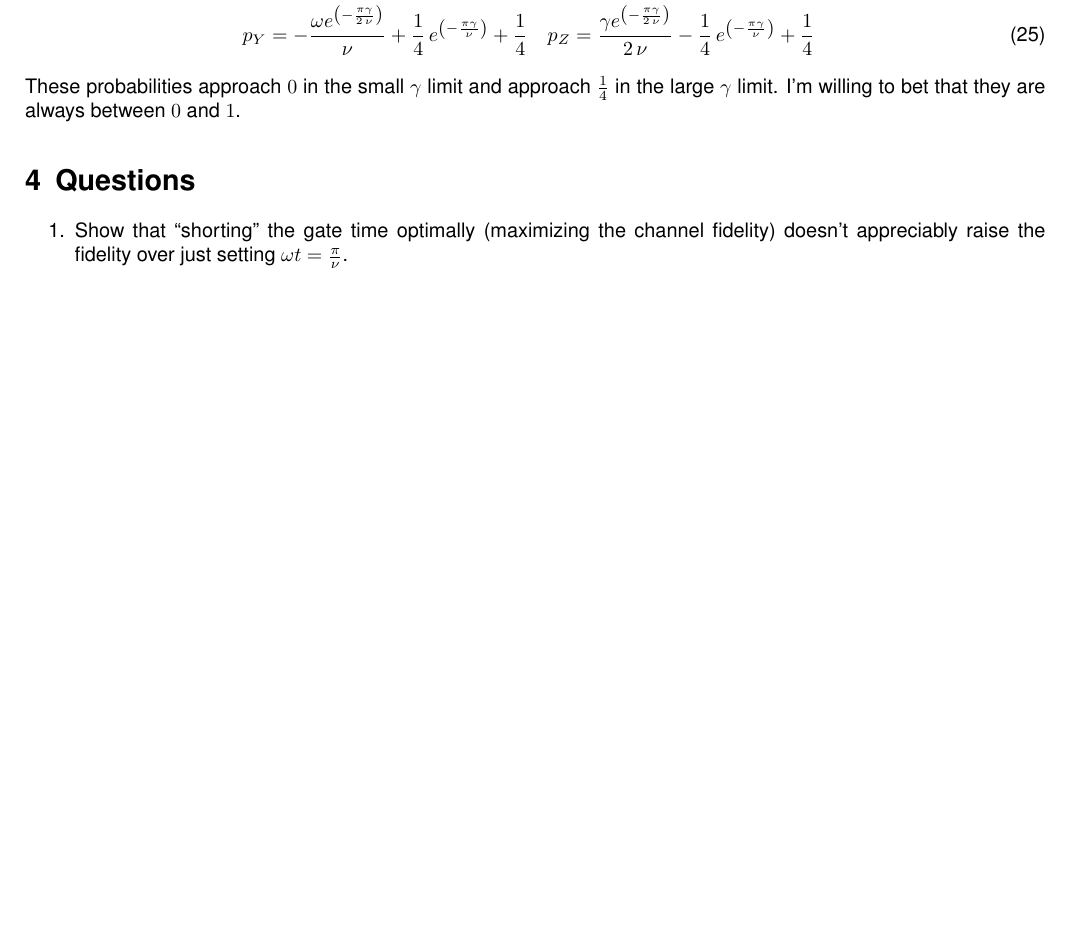
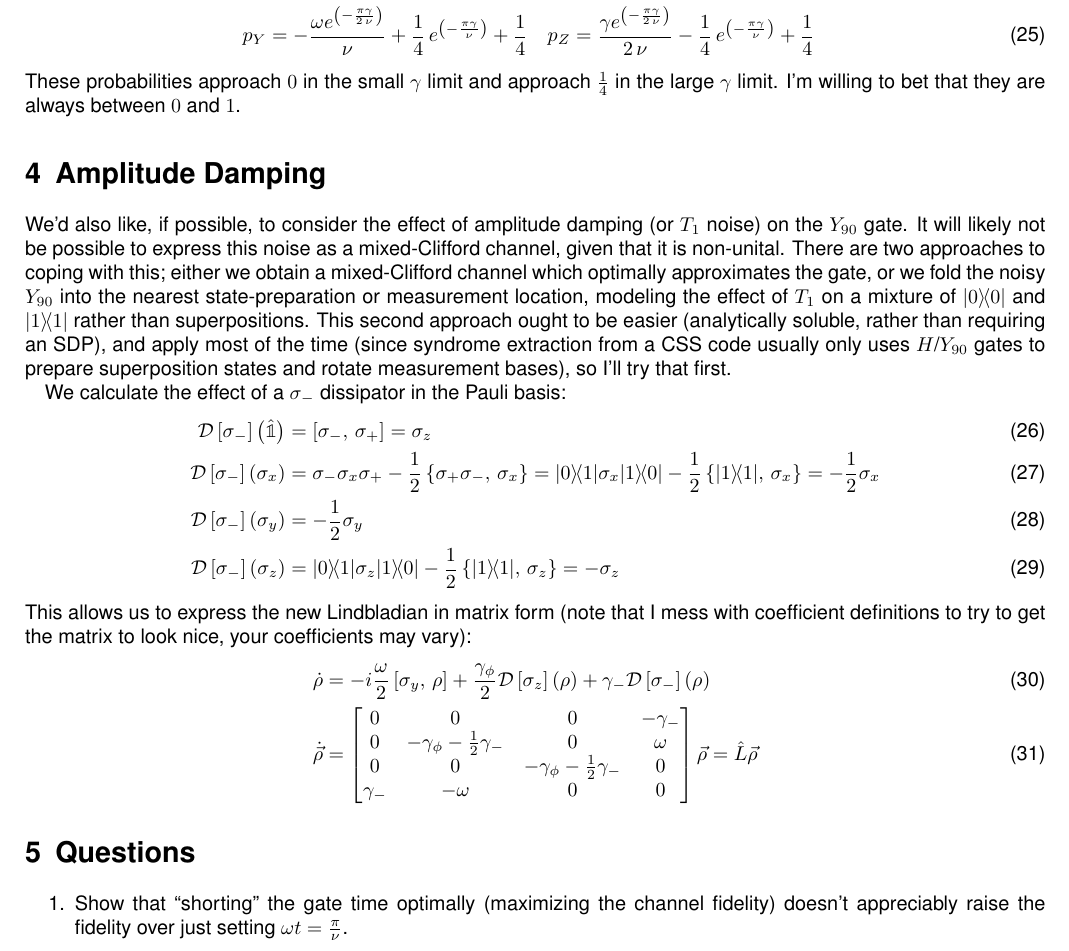
Before and after one commit to bcriger/rough_notes, a LaTeX document (Gates_With_T2.tex): part of page 3 of 3 before the commit and part of page 3 of 4 after it, cut so that both start at the same text, the shorter picture padded with empty space. Compiled offline with pdfLaTeX.

Commit message:
took a stab at T_1, but the matrix doesn't diagonalize nicely.

```diff
--- a/Gates_With_T2.tex
+++ b/Gates_With_T2.tex
@@ -157,6 +157,26 @@ p_Z = \frac{\gamma e^{\left(-\frac{\pi \gamma}{2 \, \nu}\right)}}{2 \, \nu} - \f
 \end{flalign}
 These probabilities approach $0$ in the small $\gamma$ limit and approach $\frac{1}{4}$ in the large $\gamma$ limit.
 I'm willing to bet that they are always between $0$ and $1$.
+\section{Amplitude Damping}
+We'd also like, if possible, to consider the effect of amplitude damping (or $T_1$ noise) on the $Y_{90}$ gate.
+It will likely not be possible to express this noise as a mixed-Clifford channel, given that it is non-unital.
+There are two approaches to coping with this; either we obtain a mixed-Clifford channel which optimally approximates the gate, or we fold the noisy $Y_{90}$ into the nearest state-preparation or measurement location, modeling the effect of $T_1$ on a mixture of $\proj{0}$ and $\proj{1}$ rather than superpositions.
+This second approach ought to be easier (analytically soluble, rather than requiring an SDP), and apply most of the time (since syndrome extraction from a CSS code usually only uses $H$/$Y_{90}$ gates to prepare superposition states and rotate measurement bases), so I'll try that first.
+
+We calculate the effect of a $\sigma_-$ dissipator in the Pauli basis:
+\begin{flalign}
+\diss{\sigma_-}{\id} &= \com{\sigma_-}{\sigma_+} = \sigma_z \\
+\diss{\sigma_-}{\sigma_x} &= \lindthree{\sigma_-}{\sigma_x}{\sigma_+} = \ketbra{0}{1} \sigma_x \ketbra{1}{0} - \dfrac{1}{2} \acom{\proj{1}}{\sigma_x} = -\dfrac{1}{2} \sigma_x \\
+\diss{\sigma_-}{\sigma_y} &= -\dfrac{1}{2}\sigma_y \\
+\diss{\sigma_-}{\sigma_z} &= \ketbra{0}{1} \sigma_z \ketbra{1}{0} - \dfrac{1}{2} \acom{\proj{1}}{\sigma_z} = - \sigma_z
+\end{flalign}
+This allows us to express the new Lindbladian in matrix form (note that I mess with coefficient definitions to try to get the matrix to look nice, your coefficients may vary):
+\begin{flalign}
+\dot{\rho} &= -i\frac{\omega}{2} \com{\sigma_y}{\rho} + \frac{\gamma_{\phi}}{2} \diss{\sigma_z}{\rho} + \gamma_{-} \diss{\sigma_-}{\rho} \\
+\dot{\vec{\rho}} &= \begin{bmatrix}
+0 & 0 & 0 & -\gamma_{-} \\ 0 & -\gamma_{\phi} - \frac{1}{2}\gamma_{-} & 0 & \omega \\ 0 & 0 & -\gamma_{\phi}-\frac{1}{2}\gamma_{-} & 0 \\ \gamma_{-} & -\omega & 0 & 0
+\end{bmatrix} \vec{\rho} = \hat{L} \vec{\rho}
+\end{flalign}
 \section{Questions}
 \begin{enumerate}
 \item Show that ``shorting'' the gate time optimally (maximizing the channel fidelity) doesn't appreciably raise the fidelity over just setting $\omega t = \frac{\pi}{\nu}$.
```
Also changed, not shown: Gates_With_T2.pdf.
